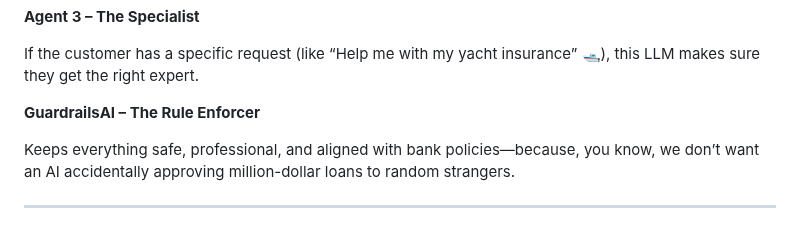
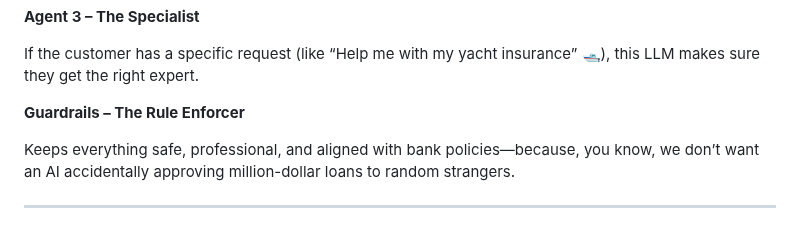
Before and after one commit to VictorBrouwer/ai-eng-challenge, a Markdown page: README.md, the part around the change. Drawn GitHub-style.

```diff
--- a/README.md
+++ b/README.md
@@ -22,7 +22,7 @@ It decides: Regular customer? Premium client? Or... wait, are they even a custom
 
 If the customer has a specific request (like “Help me with my yacht insurance” 🛥️), this LLM makes sure they get the right expert.
 
-**GuardrailsAI – The Rule Enforcer**
+**Guardrails – The Rule Enforcer**
 
 Keeps everything safe, professional, and aligned with bank policies—because, you know, we don’t want an AI accidentally approving million-dollar loans to random strangers.
 
```
